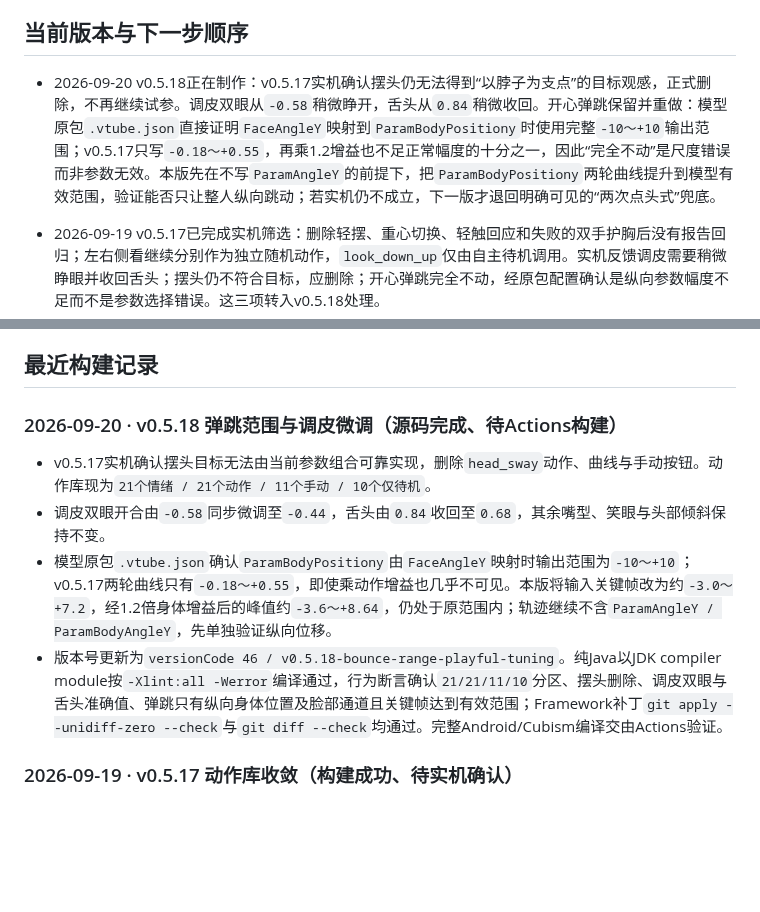
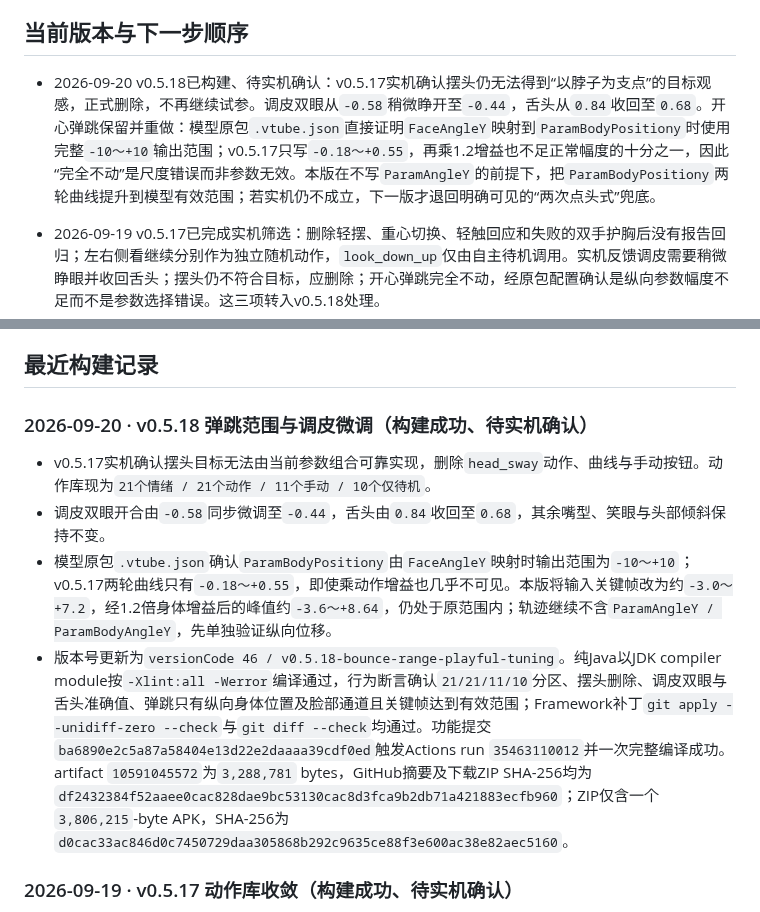
Before and after one commit to catkiss62/Sen-Live2D-Companion-Android, a Markdown page: docs/SEN_TASK_LEDGER.md, 2 parts joined by grey strips. Drawn GitHub-style; blank space fills up the shorter version.

Commit message:
Record v0.5.18 APK build

```diff
--- a/docs/SEN_TASK_LEDGER.md
+++ b/docs/SEN_TASK_LEDGER.md
@@ -26,7 +26,7 @@ Sen 的长期静态错层已由C高精度蒙版解决，四套服装、原生物
 
 ## 当前版本与下一步顺序
 
-- 2026-09-20 v0.5.18正在制作：v0.5.17实机确认摆头仍无法得到“以脖子为支点”的目标观感，正式删除，不再继续试参。调皮双眼从`-0.58`稍微睁开，舌头从`0.84`稍微收回。开心弹跳保留并重做：模型原包`.vtube.json`直接证明`FaceAngleY`映射到`ParamBodyPositiony`时使用完整`-10～+10`输出范围；v0.5.17只写`-0.18～+0.55`，再乘1.2增益也不足正常幅度的十分之一，因此“完全不动”是尺度错误而非参数无效。本版先在不写`ParamAngleY`的前提下，把`ParamBodyPositiony`两轮曲线提升到模型有效范围，验证能否只让整人纵向跳动；若实机仍不成立，下一版才退回明确可见的“两次点头式”兜底。
+- 2026-09-20 v0.5.18已构建、待实机确认：v0.5.17实机确认摆头仍无法得到“以脖子为支点”的目标观感，正式删除，不再继续试参。调皮双眼从`-0.58`稍微睁开至`-0.44`，舌头从`0.84`收回至`0.68`。开心弹跳保留并重做：模型原包`.vtube.json`直接证明`FaceAngleY`映射到`ParamBodyPositiony`时使用完整`-10～+10`输出范围；v0.5.17只写`-0.18～+0.55`，再乘1.2增益也不足正常幅度的十分之一，因此“完全不动”是尺度错误而非参数无效。本版在不写`ParamAngleY`的前提下，把`ParamBodyPositiony`两轮曲线提升到模型有效范围；若实机仍不成立，下一版才退回明确可见的“两次点头式”兜底。
 
 - 2026-09-19 v0.5.17已完成实机筛选：删除轻摆、重心切换、轻触回应和失败的双手护胸后没有报告回归；左右侧看继续分别作为独立随机动作，`look_down_up`仅由自主待机调用。实机反馈调皮需要稍微睁眼并收回舌头；摆头仍不符合目标，应删除；开心弹跳完全不动，经原包配置确认是纵向参数幅度不足而不是参数选择错误。这三项转入v0.5.18处理。
 
@@ -48,12 +48,12 @@ Sen 的长期静态错层已由C高精度蒙版解决，四套服装、原生物
 
 ## 最近构建记录
 
-### 2026-09-20 · v0.5.18 弹跳范围与调皮微调（源码完成、待Actions构建）
+### 2026-09-20 · v0.5.18 弹跳范围与调皮微调（构建成功、待实机确认）
 
 - v0.5.17实机确认摆头目标无法由当前参数组合可靠实现，删除`head_sway`动作、曲线与手动按钮。动作库现为`21个情绪 / 21个动作 / 11个手动 / 10个仅待机`。
 - 调皮双眼开合由`-0.58`同步微调至`-0.44`，舌头由`0.84`收回至`0.68`，其余嘴型、笑眼与头部倾斜保持不变。
 - 模型原包`.vtube.json`确认`ParamBodyPositiony`由`FaceAngleY`映射时输出范围为`-10～+10`；v0.5.17两轮曲线只有`-0.18～+0.55`，即使乘动作增益也几乎不可见。本版将输入关键帧改为约`-3.0～+7.2`，经1.2倍身体增益后的峰值约`-3.6～+8.64`，仍处于原范围内；轨迹继续不含`ParamAngleY / ParamBodyAngleY`，先单独验证纵向位移。
-- 版本号更新为`versionCode 46 / v0.5.18-bounce-range-playful-tuning`。纯Java以JDK compiler module按`-Xlint:all -Werror`编译通过，行为断言确认`21/21/11/10`分区、摆头删除、调皮双眼与舌头准确值、弹跳只有纵向身体位置及脸部通道且关键帧达到有效范围；Framework补丁`git apply --unidiff-zero --check`与`git diff --check`均通过。完整Android/Cubism编译交由Actions验证。
+- 版本号更新为`versionCode 46 / v0.5.18-bounce-range-playful-tuning`。纯Java以JDK compiler module按`-Xlint:all -Werror`编译通过，行为断言确认`21/21/11/10`分区、摆头删除、调皮双眼与舌头准确值、弹跳只有纵向身体位置及脸部通道且关键帧达到有效范围；Framework补丁`git apply --unidiff-zero --check`与`git diff --check`均通过。功能提交`ba6890e2c5a87a58404e13d22e2daaaa39cdf0ed`触发Actions run `35463110012`并一次完整编译成功。artifact `10591045572`为`3,288,781` bytes，GitHub摘要及下载ZIP SHA-256均为`df2432384f52aaee0cac828dae9bc53130cac8d3fca9b2db71a421883ecfb960`；ZIP仅含一个`3,806,215`-byte APK，SHA-256为`d0cac33ac846d0c7450729daa305868b292c9635ce88f3e600ac38e82aec5160`。
 
 ### 2026-09-19 · v0.5.17 动作库收敛（构建成功、待实机确认）
 
```
